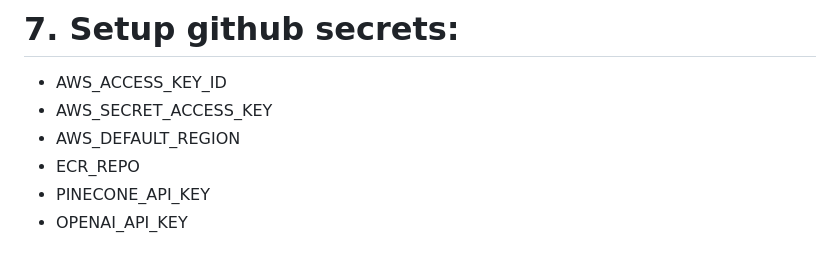
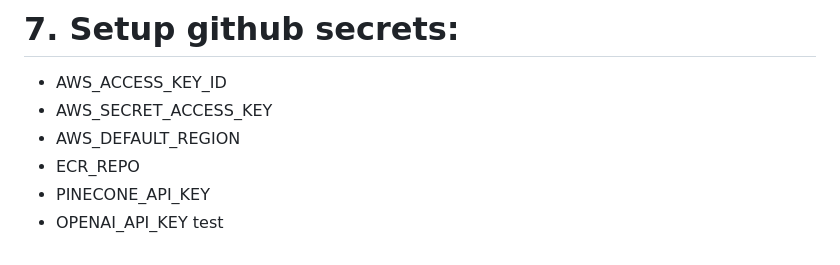
Before and after one commit to AIjayaprakash/MedicalChatbot, a Markdown page: README.md, the part around the change. Rendered like a GitHub page.

```diff
--- a/README.md
+++ b/README.md
@@ -529,3 +529,4 @@ For issues, questions, or suggestions, please:
    - ECR_REPO
    - PINECONE_API_KEY
    - OPENAI_API_KEY
+   test
```
